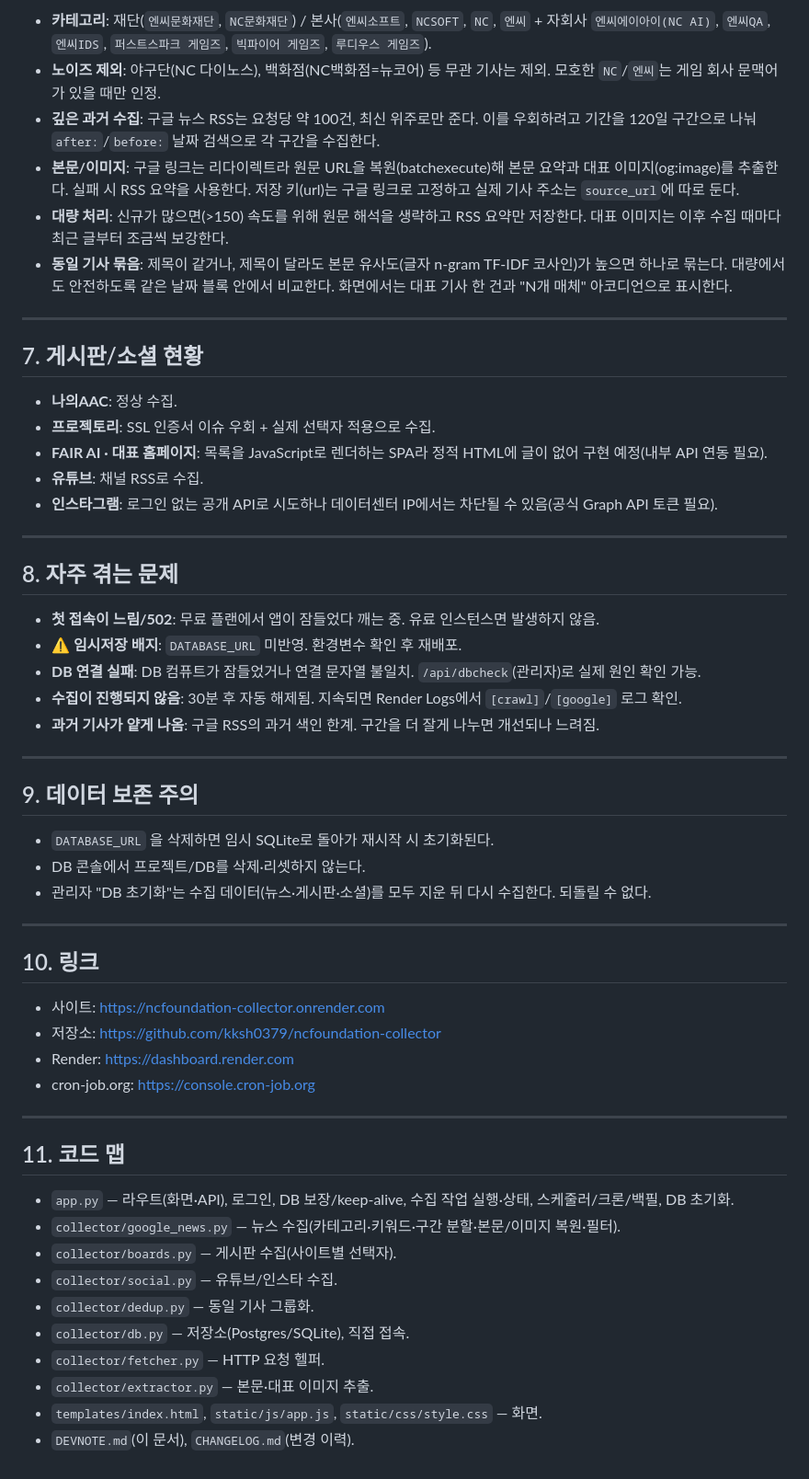
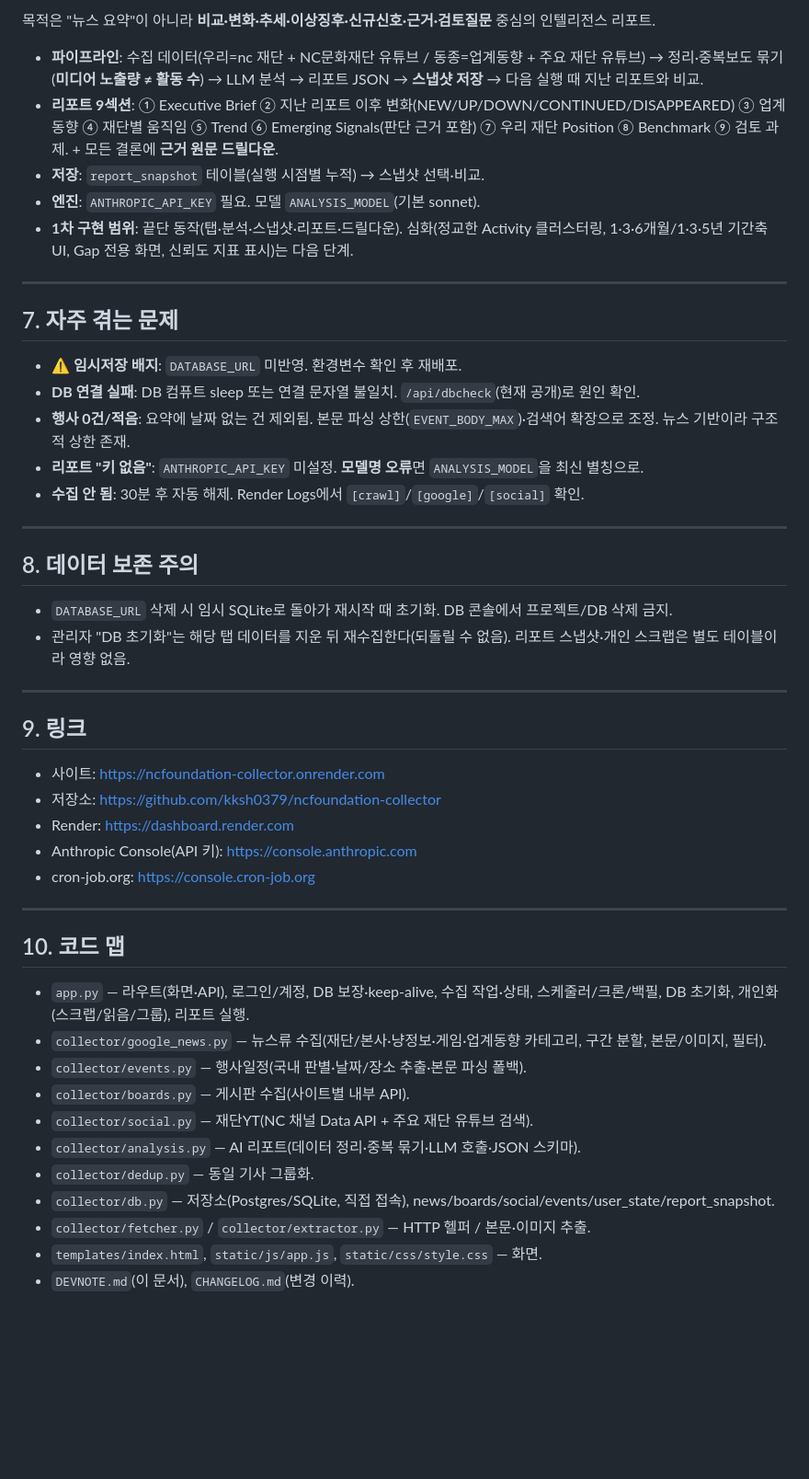
Before and after one commit to kksh0379/ncfoundation-collector, a Markdown page: DEVNOTE.md, the part around one of its changes. Shown at 92% size. GitHub-like rendering; blank space fills up the shorter version.

```diff
--- a/DEVNOTE.md
+++ b/DEVNOTE.md
@@ -98,59 +115,51 @@
 
-- **카테고리**: 재단(`엔씨문화재단`, `NC문화재단`) / 본사(`엔씨소프트`, `NCSOFT`, `NC`, `엔씨` + 자회사 `엔씨에이아이(NC AI)`, `엔씨QA`, `엔씨IDS`, `퍼스트스파크 게임즈`, `빅파이어 게임즈`, `루디우스 게임즈`).
-- **노이즈 제외**: 야구단(NC 다이노스), 백화점(NC백화점=뉴코어) 등 무관 기사는 제외. 모호한 `NC`/`엔씨`는 게임 회사 문맥어가 있을 때만 인정.
-- **깊은 과거 수집**: 구글 뉴스 RSS는 요청당 약 100건, 최신 위주로만 준다. 이를 우회하려고 기간을 120일 구간으로 나눠 `after:`/`before:` 날짜 검색으로 각 구간을 수집한다.
-- **본문/이미지**: 구글 링크는 리다이렉트라 원문 URL을 복원(batchexecute)해 본문 요약과 대표 이미지(og:image)를 추출한다. 실패 시 RSS 요약을 사용한다. 저장 키(url)는 구글 링크로 고정하고 실제 기사 주소는 `source_url`에 따로 둔다.
-- **대량 처리**: 신규가 많으면(>150) 속도를 위해 원문 해석을 생략하고 RSS 요약만 저장한다. 대표 이미지는 이후 수집 때마다 최근 글부터 조금씩 보강한다.
-- **동일 기사 묶음**: 제목이 같거나, 제목이 달라도 본문 유사도(글자 n-gram TF-IDF 코사인)가 높으면 하나로 묶는다. 대량에서도 안전하도록 같은 날짜 블록 안에서 비교한다. 화면에서는 대표 기사 한 건과 "N개 매체" 아코디언으로 표시한다.
+목적은 "뉴스 요약"이 아니라 **비교·변화·추세·이상징후·신규신호·근거·검토질문** 중심의 인텔리전스 리포트.
+
+- **파이프라인**: 수집 데이터(우리=nc 재단 + NC문화재단 유튜브 / 동종=업계동향 + 주요 재단 유튜브) → 정리·중복보도 묶기(**미디어 노출량 ≠ 활동 수**) → LLM 분석 → 리포트 JSON → **스냅샷 저장** → 다음 실행 때 지난 리포트와 비교.
+- **리포트 9섹션**: ① Executive Brief ② 지난 리포트 이후 변화(NEW/UP/DOWN/CONTINUED/DISAPPEARED) ③ 업계 동향 ④ 재단별 움직임 ⑤ Trend ⑥ Emerging Signals(판단 근거 포함) ⑦ 우리 재단 Position ⑧ Benchmark ⑨ 검토 과제. + 모든 결론에 **근거 원문 드릴다운**.
+- **저장**: `report_snapshot` 테이블(실행 시점별 누적) → 스냅샷 선택·비교.
+- **엔진**: `ANTHROPIC_API_KEY` 필요. 모델 `ANALYSIS_MODEL`(기본 sonnet).
+- **1차 구현 범위**: 끝단 동작(탭·분석·스냅샷·리포트·드릴다운). 심화(정교한 Activity 클러스터링, 1·3·6개월/1·3·5년 기간축 UI, Gap 전용 화면, 신뢰도 지표 표시)는 다음 단계.
 
 ---
 
-## 7. 게시판/소셜 현황
+## 7. 자주 겪는 문제
 
-- **나의AAC**: 정상 수집.
-- **프로젝토리**: SSL 인증서 이슈 우회 + 실제 선택자 적용으로 수집.
-- **FAIR AI · 대표 홈페이지**: 목록을 JavaScript로 렌더하는 SPA라 정적 HTML에 글이 없어 구현 예정(내부 API 연동 필요).
-- **유튜브**: 채널 RSS로 수집.
-- **인스타그램**: 로그인 없는 공개 API로 시도하나 데이터센터 IP에서는 차단될 수 있음(공식 Graph API 토큰 필요).
+- **⚠ 임시저장 배지**: `DATABASE_URL` 미반영. 환경변수 확인 후 재배포.
+- **DB 연결 실패**: DB 컴퓨트 sleep 또는 연결 문자열 불일치. `/api/dbcheck`(현재 공개)로 원인 확인.
+- **행사 0건/적음**: 요약에 날짜 없는 건 제외됨. 본문 파싱 상한(`EVENT_BODY_MAX`)·검색어 확장으로 조정. 뉴스 기반이라 구조적 상한 존재.
+- **리포트 "키 없음"**: `ANTHROPIC_API_KEY` 미설정. **모델명 오류**면 `ANALYSIS_MODEL`을 최신 별칭으로.
+- **수집 안 됨**: 30분 후 자동 해제. Render Logs에서 `[crawl]`/`[google]`/`[social]` 확인.
 
 ---
 
-## 8. 자주 겪는 문제
+## 8. 데이터 보존 주의
 
-- **첫 접속이 느림/502**: 무료 플랜에서 앱이 잠들었다 깨는 중. 유료 인스턴스면 발생하지 않음.
-- **⚠ 임시저장 배지**: `DATABASE_URL` 미반영. 환경변수 확인 후 재배포.
-- **DB 연결 실패**: DB 컴퓨트가 잠들었거나 연결 문자열 불일치. `/api/dbcheck`(관리자)로 실제 원인 확인 가능.
-- **수집이 진행되지 않음**: 30분 후 자동 해제됨. 지속되면 Render Logs에서 `[crawl]`/`[google]` 로그 확인.
-- **과거 기사가 얕게 나옴**: 구글 RSS의 과거 색인 한계. 구간을 더 잘게 나누면 개선되나 느려짐.
+- `DATABASE_URL` 삭제 시 임시 SQLite로 돌아가 재시작 때 초기화. DB 콘솔에서 프로젝트/DB 삭제 금지.
+- 관리자 "DB 초기화"는 해당 탭 데이터를 지운 뒤 재수집한다(되돌릴 수 없음). 리포트 스냅샷·개인 스크랩은 별도 테이블이라 영향 없음.
 
 ---
 
-## 9. 데이터 보존 주의
-
-- `DATABASE_URL` 을 삭제하면 임시 SQLite로 돌아가 재시작 시 초기화된다.
-- DB 콘솔에서 프로젝트/DB를 삭제·리셋하지 않는다.
-- 관리자 "DB 초기화"는 수집 데이터(뉴스·게시판·소셜)를 모두 지운 뒤 다시 수집한다. 되돌릴 수 없다.
-
----
-
-## 10. 링크
+## 9. 링크
 
 - 사이트: https://ncfoundation-collector.onrender.com
 - 저장소: https://github.com/kksh0379/ncfoundation-collector
 - Render: https://dashboard.render.com
+- Anthropic Console(API 키): https://console.anthropic.com
 - cron-job.org: https://console.cron-job.org
 
 ---
 
-## 11. 코드 맵
+## 10. 코드 맵
 
-- `app.py` — 라우트(화면·API), 로그인, DB 보장/keep-alive, 수집 작업 실행·상태, 스케줄러/크론/백필, DB 초기화.
-- `collector/google_news.py` — 뉴스 수집(카테고리·키워드·구간 분할·본문/이미지 복원·필터).
-- `collector/boards.py` — 게시판 수집(사이트별 선택자).
-- `collector/social.py` — 유튜브/인스타 수집.
+- `app.py` — 라우트(화면·API), 로그인/계정, DB 보장·keep-alive, 수집 작업·상태, 스케줄러/크론/백필, DB 초기화, 개인화(스크랩/읽음/그룹), 리포트 실행.
+- `collector/google_news.py` — 뉴스류 수집(재단/본사·냥정보·게임·업계동향 카테고리, 구간 분할, 본문/이미지, 필터).
+- `collector/events.py` — 행사일정(국내 판별·날짜/장소 추출·본문 파싱 폴백).
+- `collector/boards.py` — 게시판 수집(사이트별 내부 API).
+- `collector/social.py` — 재단YT(NC 채널 Data API + 주요 재단 유튜브 검색).
+- `collector/analysis.py` — AI 리포트(데이터 정리·중복 묶기·LLM 호출·JSON 스키마).
 - `collector/dedup.py` — 동일 기사 그룹화.
-- `collector/db.py` — 저장소(Postgres/SQLite), 직접 접속.
-- `collector/fetcher.py` — HTTP 요청 헬퍼.
-- `collector/extractor.py` — 본문·대표 이미지 추출.
+- `collector/db.py` — 저장소(Postgres/SQLite, 직접 접속), news/boards/social/events/user_state/report_snapshot.
+- `collector/fetcher.py` / `collector/extractor.py` — HTTP 헬퍼 / 본문·이미지 추출.
 - `templates/index.html`, `static/js/app.js`, `static/css/style.css` — 화면.
 - `DEVNOTE.md`(이 문서), `CHANGELOG.md`(변경 이력).
```
Also changed, not shown: other parts of DEVNOTE.md (+79 -62 lines).
